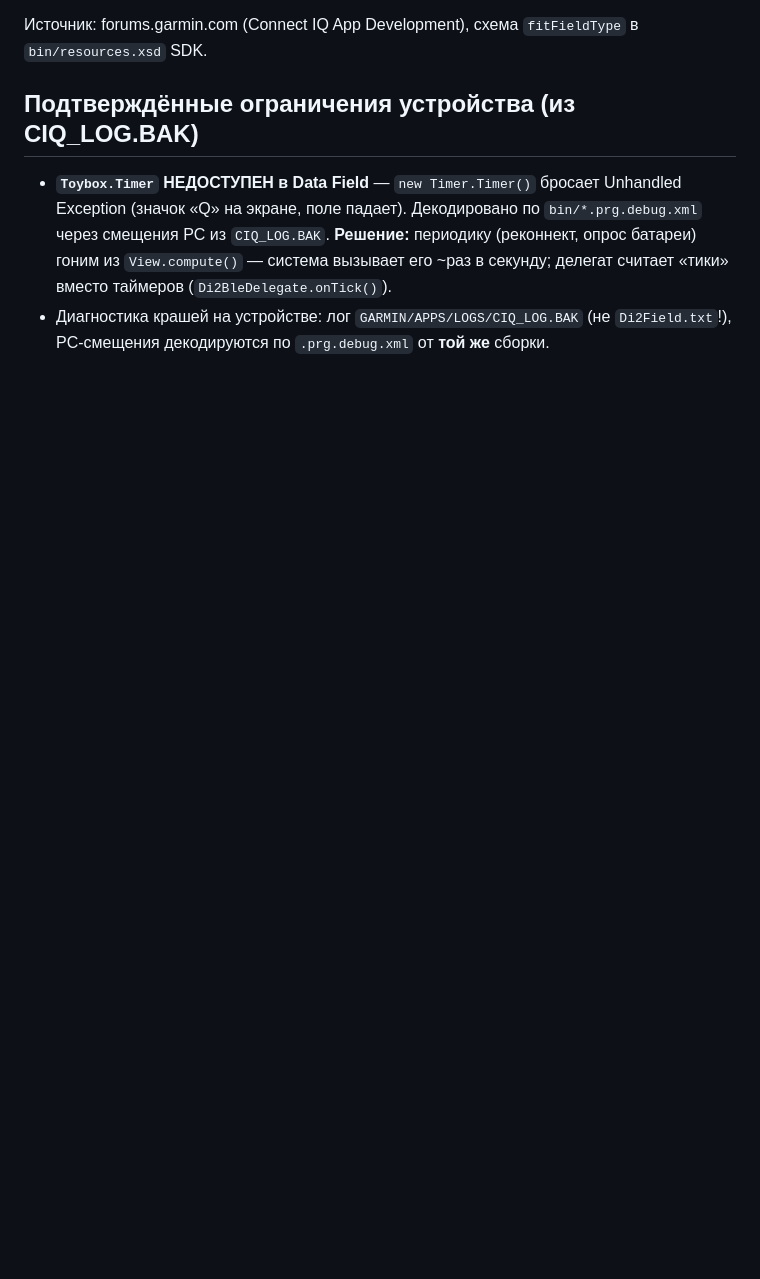
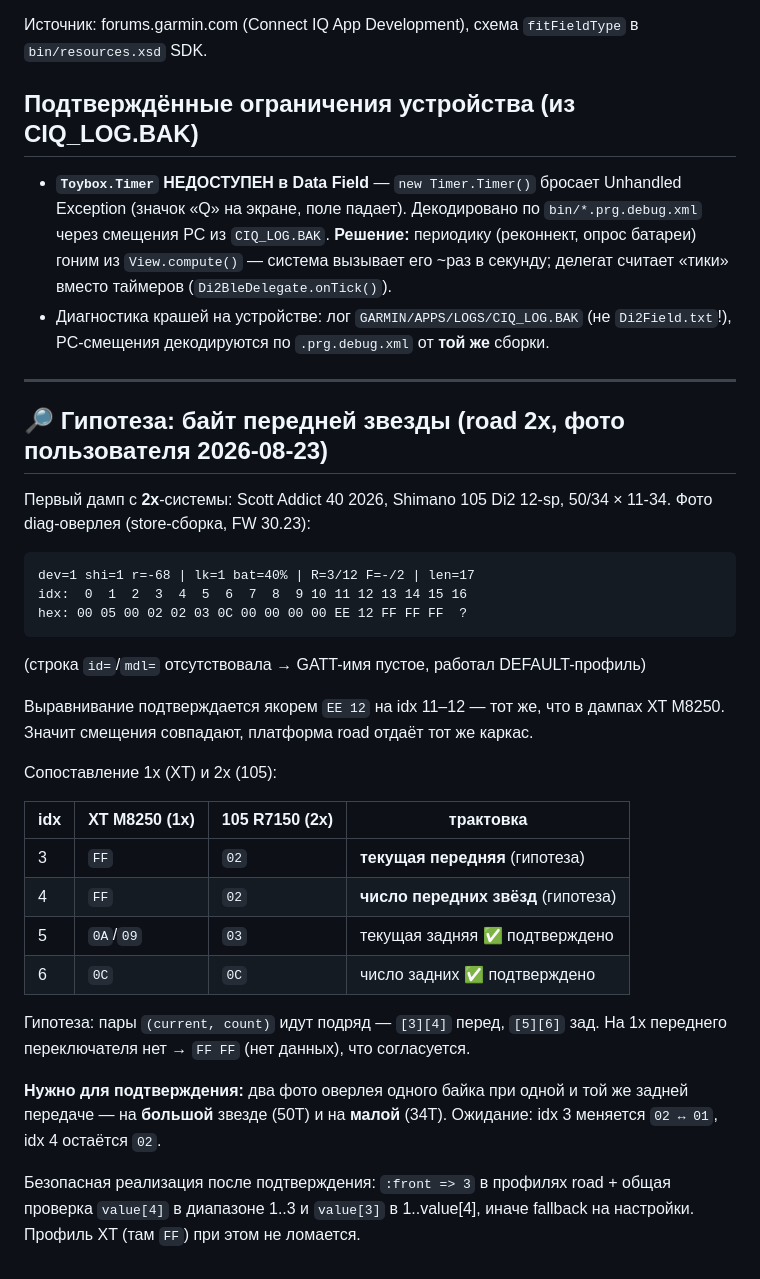
Before and after one commit to gardasar-code/gardasar-code.github.io, a Markdown page: doc/NOTES.md, the part around the change. GitHub-like rendering; blank space fills up the shorter version.

Commit message:
docs(notes): гипотеза байта передней звезды по дампу 2x (105 R7150)

````diff
--- a/doc/NOTES.md
+++ b/doc/NOTES.md
@@ -328,3 +328,39 @@ STRING combo урезан до `count=6` ("53/51"+null). Источник: forum
   (`Di2BleDelegate.onTick()`).
 - Диагностика крашей на устройстве: лог `GARMIN/APPS/LOGS/CIQ_LOG.BAK` (не `Di2Field.txt`!),
   PC-смещения декодируются по `.prg.debug.xml` от **той же** сборки.
+
+---
+
+## 🔎 Гипотеза: байт передней звезды (road 2x, фото пользователя 2026-08-23)
+
+Первый дамп с **2x**-системы: Scott Addict 40 2026, Shimano 105 Di2 12-sp,
+50/34 × 11-34. Фото diag-оверлея (store-сборка, FW 30.23):
+```
+dev=1 shi=1 r=-68 | lk=1 bat=40% | R=3/12 F=-/2 | len=17
+idx:  0  1  2  3  4  5  6  7  8  9 10 11 12 13 14 15 16
+hex: 00 05 00 02 02 03 0C 00 00 00 00 EE 12 FF FF FF  ?
+```
+(строка `id=`/`mdl=` отсутствовала → GATT-имя пустое, работал DEFAULT-профиль)
+
+Выравнивание подтверждается якорем `EE 12` на idx 11–12 — тот же, что в дампах
+XT M8250. Значит смещения совпадают, платформа road отдаёт тот же каркас.
+
+Сопоставление 1x (XT) и 2x (105):
+
+| idx | XT M8250 (1x) | 105 R7150 (2x) | трактовка |
+|---|---|---|---|
+| 3 | `FF` | `02` | **текущая передняя** (гипотеза) |
+| 4 | `FF` | `02` | **число передних звёзд** (гипотеза) |
+| 5 | `0A`/`09` | `03` | текущая задняя ✅ подтверждено |
+| 6 | `0C` | `0C` | число задних ✅ подтверждено |
+
+Гипотеза: пары `(current, count)` идут подряд — `[3][4]` перед, `[5][6]` зад.
+На 1x переднего переключателя нет → `FF FF` (нет данных), что согласуется.
+
+**Нужно для подтверждения:** два фото оверлея одного байка при одной и той же
+задней передаче — на **большой** звезде (50T) и на **малой** (34T). Ожидание:
+idx 3 меняется `02 ↔ 01`, idx 4 остаётся `02`.
+
+Безопасная реализация после подтверждения: `:front => 3` в профилях road +
+общая проверка `value[4]` в диапазоне 1..3 и `value[3]` в 1..value[4], иначе
+fallback на настройки. Профиль XT (там `FF`) при этом не ломается.
````
